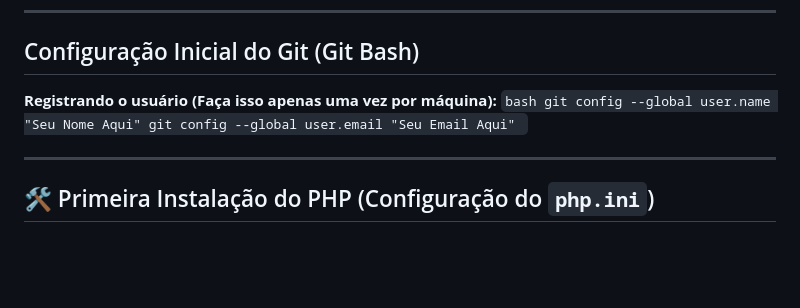
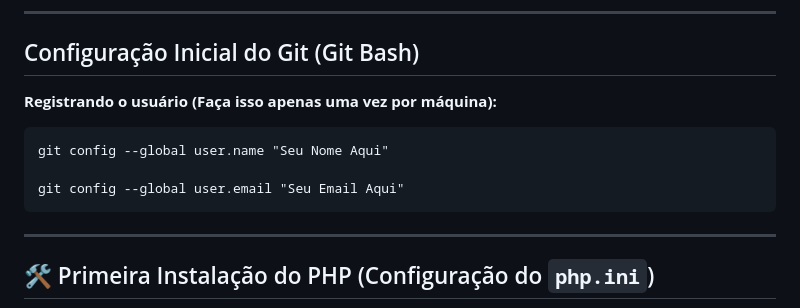
Before and after one commit to rodrigo-everton/smart-attendance, a Markdown page: README.md, the part around the change. GitHub-like rendering; blank space fills up the shorter version.

Commit message:
Clean up Git configuration instructions in README
Removed unnecessary lines and whitespace in the Git configuration section.

````diff
--- a/README.md
+++ b/README.md
@@ -97,10 +97,12 @@ Se você está no Windows e baixou o ZIP do PHP, siga estes passos para torná-l
 ## Configuração Inicial do Git (Git Bash)
 
  **Registrando o usuário (Faça isso apenas uma vez por máquina):**
-    ```bash
+
+
     git config --global user.name "Seu Nome Aqui"
+
     git config --global user.email "Seu Email Aqui"
-    ```
+
 
 ---
 ## 🛠️ Primeira Instalação do PHP (Configuração do `php.ini`)
````
